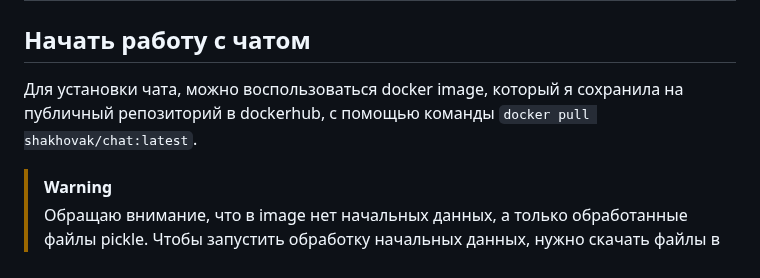
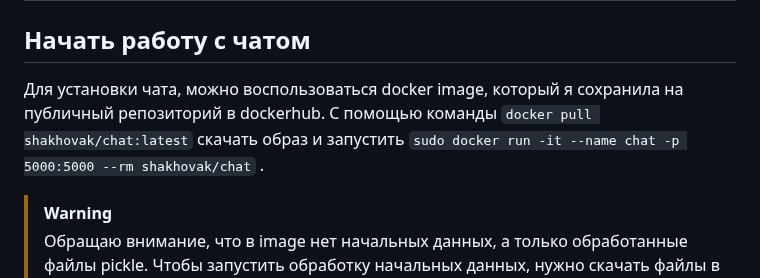
Before and after one commit to shakhovak/chat_bot_katya, a Markdown page: README.md, the part around the change. GitHub-like rendering.

````diff
--- a/README.md
+++ b/README.md
@@ -111,7 +111,7 @@
 
 ## Начать работу с чатом
 
-Для установки чата, можно воспользоваться docker image, который я сохранила на публичный репозиторий в dockerhub, с помощью команды ```docker pull shakhovak/chat:latest```.
+Для установки чата, можно воспользоваться docker image, который я сохранила на публичный репозиторий в dockerhub. C помощью команды ```docker pull shakhovak/chat:latest``` скачать образ и запустить ```sudo docker run -it --name chat -p 5000:5000 --rm shakhovak/chat``` .
 
 > [!WARNING]
 > Обращаю внимание, что в image нет начальных данных, а только обработанные файлы pickle. Чтобы запустить обработку начальных данных, нужно скачать файлы в папку data (все файлы star wars в подпапку star_wars) и запустить функции по их предобработке.
````
